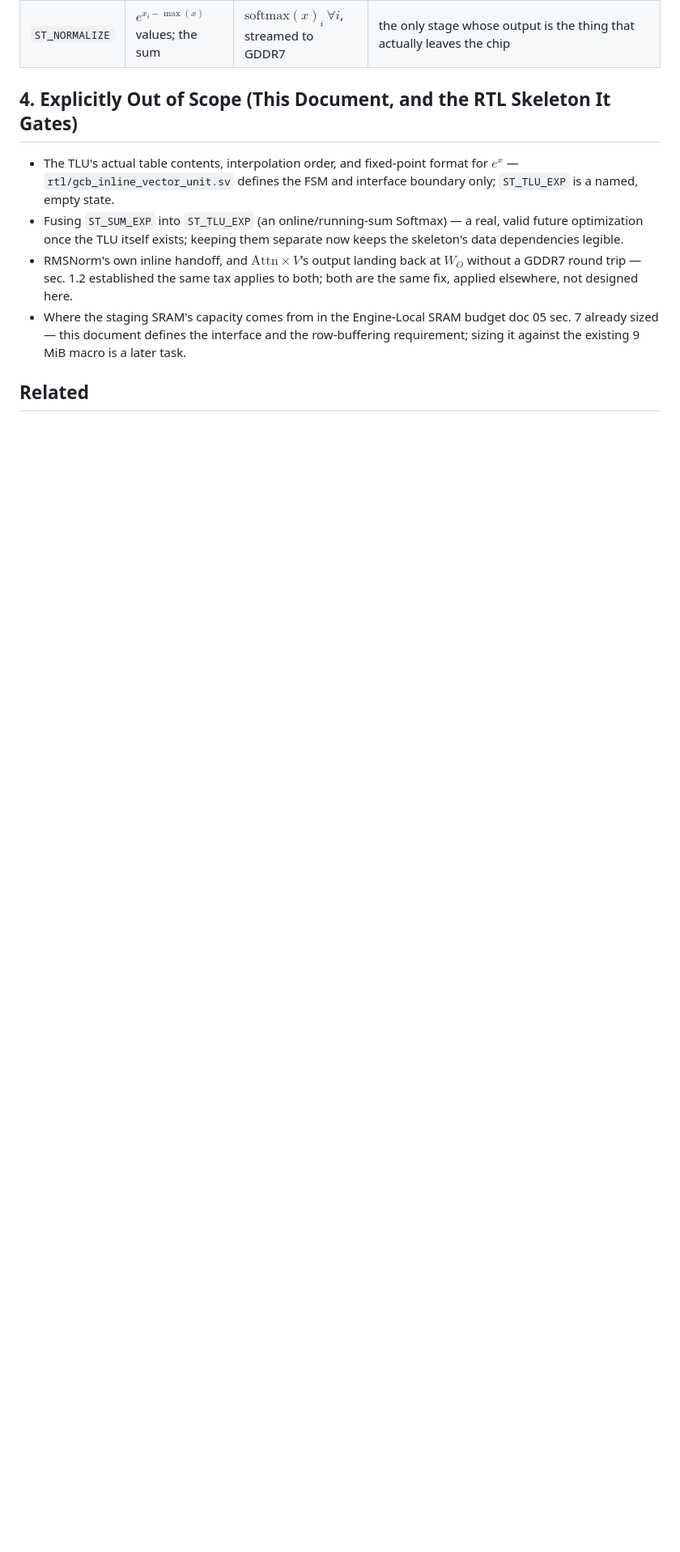
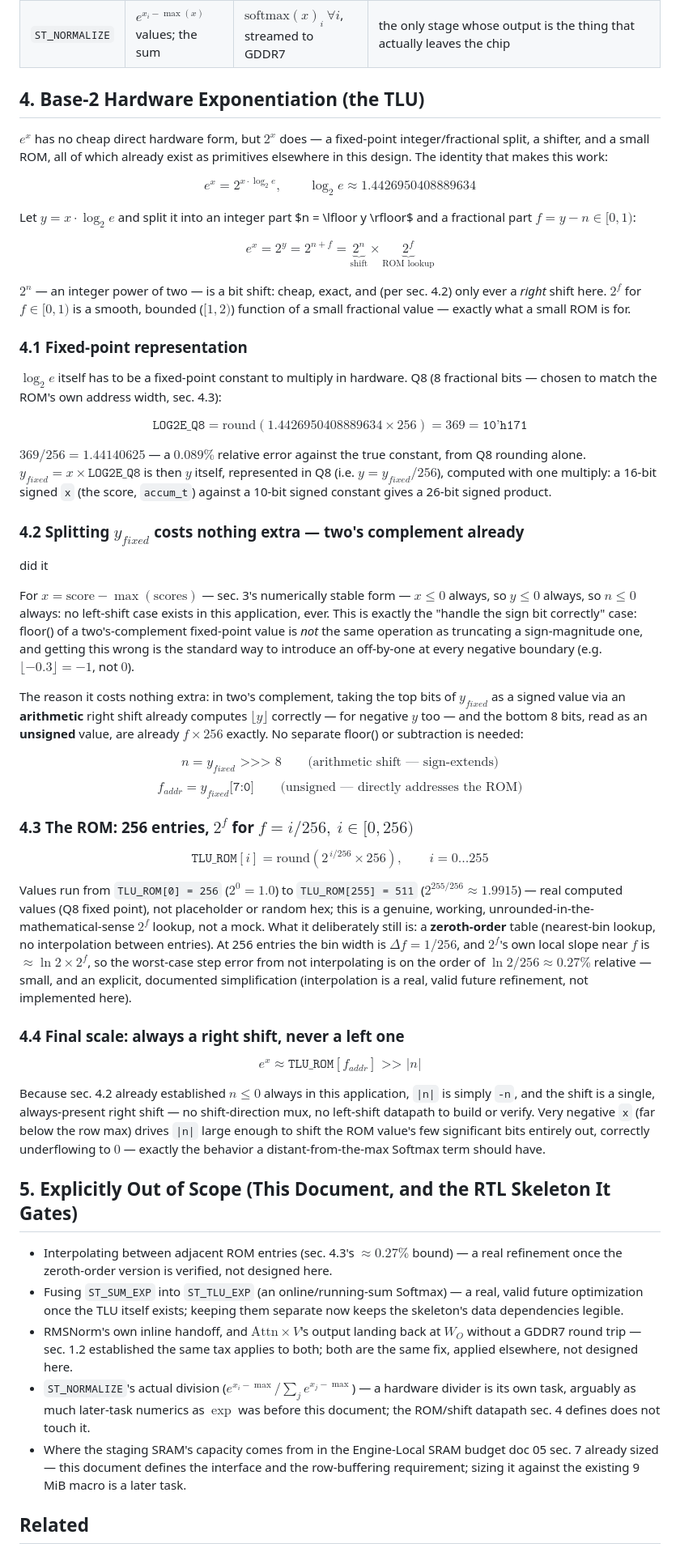
Before and after one commit to jagreen03/gcb-wiki, a Markdown page: 07_inline_vector_softmax.md, the part around one of its changes. Shown at 81% size. Rendered like a GitHub page; blank space fills up the shorter version.

Commit message:
docs(arch): detail base-2 decomposition for hardware Softmax TLU
07_inline_vector_softmax.md sec. 4 (new): e^x has no cheap direct hardware
form, but 2^x does. e^x = 2^(x*log2(e)) splits into an integer part n =
floor(y) (a bit shift) and a fractional part f in [0,1) (a 256-entry ROM
lookup of 2^f) - both cheap, both already exist as primitives elsewhere
in this design.

Key points worked through with real numbers, not just asserted:
 - LOG2E_Q8 = 369 (10'h171), Q8 fixed point, 0.089% relative error from
   rounding alone - the one multiply the whole datapath needs.
 - Splitting y_fixed into n/f_addr costs nothing extra: two's complement's
   own arithmetic-right-shift-for-the-top-bits, low-bits-as-unsigned
   already IS floor(y) and f*256 respectively - no separate floor() or
   subtraction logic needed. This is the "handle the sign bit correctly"
   case the RTL task calls out explicitly: floor() of a negative
   two's-complement value is not truncation-toward-zero, and getting that
   wrong is the standard off-by-one at every negative boundary.
 - Because x = score - max(scores) is always <= 0 (sec. 3's numerically
   stable Softmax form), n is always <= 0 in this application - no
   left-shift case exists, ever. Single always-right shifter, no
   direction mux.
 - The 256-entry ROM holds real computed values (round(2^(i/256)*256) for
   i=0..255), not mocked/random hex - a genuine zeroth-order (no
   interpolation) 2^f lookup, with its own bounded error quantified
   (~0.27% relative, from the missing interpolation, not from the table
   itself).

Renumbers old sec. 4 (Explicitly Out of Scope) to sec. 5 and adds two
items the new sec. 4 makes newly explicit: ROM interpolation itself, and
ST_NORMALIZE's divider (still not designed - a hardware divider is its
own task, this document only closes the exp() gap).

Co-Authored-By: Claude Sonnet 5 <noreply@anthropic.com>
Claude-Session: https://claude.ai/code/session_01Rpa9VJGe7xypzp5FkukSco

```diff
--- a/07_inline_vector_softmax.md
+++ b/07_inline_vector_softmax.md
@@ -125,11 +125,91 @@ each stage's output is a real input the next stage cannot start without:
 | `ST_SUM_EXP` | $e^{x_i-\max(x)}$ values | $\sum_i e^{x_i - \max(x)}$ | needs every exponentiated value, so cannot overlap the stage producing them element-by-element without a running-sum variant (sec. 4's skeleton keeps the stages separate; an online/fused variant is a later optimization, not a correctness requirement) |
 | `ST_NORMALIZE` | $e^{x_i-\max(x)}$ values; the sum | $\mathrm{softmax}(x)_i\ \forall i$, streamed to GDDR7 | the only stage whose output is the thing that actually leaves the chip |
 
-## 4. Explicitly Out of Scope (This Document, and the RTL Skeleton It Gates)
+## 4. Base-2 Hardware Exponentiation (the TLU)
 
-- The TLU's actual table contents, interpolation order, and fixed-point
-  format for $e^x$ — `rtl/gcb_inline_vector_unit.sv` defines the FSM and
-  interface boundary only; `ST_TLU_EXP` is a named, empty state.
+$e^x$ has no cheap direct hardware form, but $2^x$ does — a fixed-point
+integer/fractional split, a shifter, and a small ROM, all of which already
+exist as primitives elsewhere in this design. The identity that makes this
+work:
+
+$$e^x = 2^{x \cdot \log_2 e}, \qquad \log_2 e \approx 1.4426950408889634$$
+
+Let $y = x \cdot \log_2 e$ and split it into an integer part $n = \lfloor y
+\rfloor$ and a fractional part $f = y - n \in [0, 1)$:
+
+$$e^x = 2^y = 2^{n+f} = \underbrace{2^n}_{\text{shift}} \times \underbrace{2^f}_{\text{ROM lookup}}$$
+
+$2^n$ — an integer power of two — is a bit shift: cheap, exact, and (per
+sec. 4.2) only ever a *right* shift here. $2^f$ for $f \in [0,1)$ is a
+smooth, bounded ($[1, 2)$) function of a small fractional value — exactly
+what a small ROM is for.
+
+### 4.1 Fixed-point representation
+
+$\log_2 e$ itself has to be a fixed-point constant to multiply in hardware.
+Q8 (8 fractional bits — chosen to match the ROM's own address width, sec.
+4.3):
+
+$$\texttt{LOG2E\_Q8} = \mathrm{round}(1.4426950408889634 \times 256) = 369 = \texttt{10'h171}$$
+
+$369/256 = 1.44140625$ — a $0.089\%$ relative error against the true
+constant, from Q8 rounding alone. $y_{fixed} = x \times \texttt{LOG2E\_Q8}$
+is then $y$ itself, represented in Q8 (i.e. $y = y_{fixed}/256$), computed
+with one multiply: a 16-bit signed `x` (the score, `accum_t`) against a
+10-bit signed constant gives a 26-bit signed product.
+
+### 4.2 Splitting $y_{fixed}$ costs nothing extra — two's complement already
+did it
+
+For $x = \mathrm{score} - \max(\mathrm{scores})$ — sec. 3's numerically
+stable form — $x \le 0$ always, so $y \le 0$ always, so $n \le 0$ always: no
+left-shift case exists in this application, ever. This is exactly the
+"handle the sign bit correctly" case: floor() of a two's-complement
+fixed-point value is *not* the same operation as truncating a sign-magnitude
+one, and getting this wrong is the standard way to introduce an off-by-one
+at every negative boundary (e.g. $\lfloor -0.3 \rfloor = -1$, not $0$).
+
+The reason it costs nothing extra: in two's complement, taking the top bits
+of $y_{fixed}$ as a signed value via an **arithmetic** right shift already
+computes $\lfloor y \rfloor$ correctly — for negative $y$ too — and the
+bottom 8 bits, read as an **unsigned** value, are already $f \times 256$
+exactly. No separate floor() or subtraction is needed:
+
+$$n = y_{fixed} \texttt{ >>> } 8 \qquad\text{(arithmetic shift — sign-extends)}$$
+$$f_{addr} = y_{fixed}\texttt{[7:0]} \qquad\text{(unsigned — directly addresses the ROM)}$$
+
+### 4.3 The ROM: 256 entries, $2^f$ for $f = i/256,\ i \in [0,256)$
+
+$$\texttt{TLU\_ROM}[i] = \mathrm{round}\!\left(2^{\,i/256} \times 256\right), \qquad i = 0 \ldots 255$$
+
+Values run from `TLU_ROM[0] = 256` ($2^0 = 1.0$) to `TLU_ROM[255] = 511`
+($2^{255/256} \approx 1.9915$) — real computed values (Q8 fixed point), not
+placeholder or random hex; this is a genuine, working, unrounded-in-the-
+mathematical-sense $2^f$ lookup, not a mock. What it deliberately still is:
+a **zeroth-order** table (nearest-bin lookup, no interpolation between
+entries). At 256 entries the bin width is $\Delta f = 1/256$, and $2^f$'s
+own local slope near $f$ is $\approx \ln 2 \times 2^f$, so the worst-case
+step error from not interpolating is on the order of
+$\ln 2 / 256 \approx 0.27\%$ relative — small, and an explicit, documented
+simplification (interpolation is a real, valid future refinement, not
+implemented here).
+
+### 4.4 Final scale: always a right shift, never a left one
+
+$$e^x \approx \texttt{TLU\_ROM}[f_{addr}] \texttt{ >> } |n|$$
+
+Because sec. 4.2 already established $n \le 0$ always in this application,
+`|n|` is simply `-n`, and the shift is a single, always-present right shift
+— no shift-direction mux, no left-shift datapath to build or verify. Very
+negative `x` (far below the row max) drives `|n|` large enough to shift the
+ROM value's few significant bits entirely out, correctly underflowing to
+$0$ — exactly the behavior a distant-from-the-max Softmax term should have.
+
+## 5. Explicitly Out of Scope (This Document, and the RTL Skeleton It Gates)
+
+- Interpolating between adjacent ROM entries (sec. 4.3's $\approx 0.27\%$
+  bound) — a real refinement once the zeroth-order version is verified, not
+  designed here.
 - Fusing `ST_SUM_EXP` into `ST_TLU_EXP` (an online/running-sum Softmax) —
   a real, valid future optimization once the TLU itself exists; keeping them
   separate now keeps the skeleton's data dependencies legible.
@@ -137,6 +217,10 @@ each stage's output is a real input the next stage cannot start without:
   back at $W_O$ without a GDDR7 round trip — sec. 1.2 established the same
   tax applies to both; both are the same fix, applied elsewhere, not
   designed here.
+- `ST_NORMALIZE`'s actual division ($e^{x_i-\max}/\sum_j e^{x_j-\max}$) — a
+  hardware divider is its own task, arguably as much later-task numerics as
+  $\exp$ was before this document; the ROM/shift datapath sec. 4 defines
+  does not touch it.
 - Where the staging SRAM's capacity comes from in the Engine-Local SRAM
   budget doc 05 sec. 7 already sized — this document defines the interface
   and the row-buffering requirement; sizing it against the existing 9 MiB
```
Also changed, not shown: other parts of 07_inline_vector_softmax.md (+9 -9 lines).
